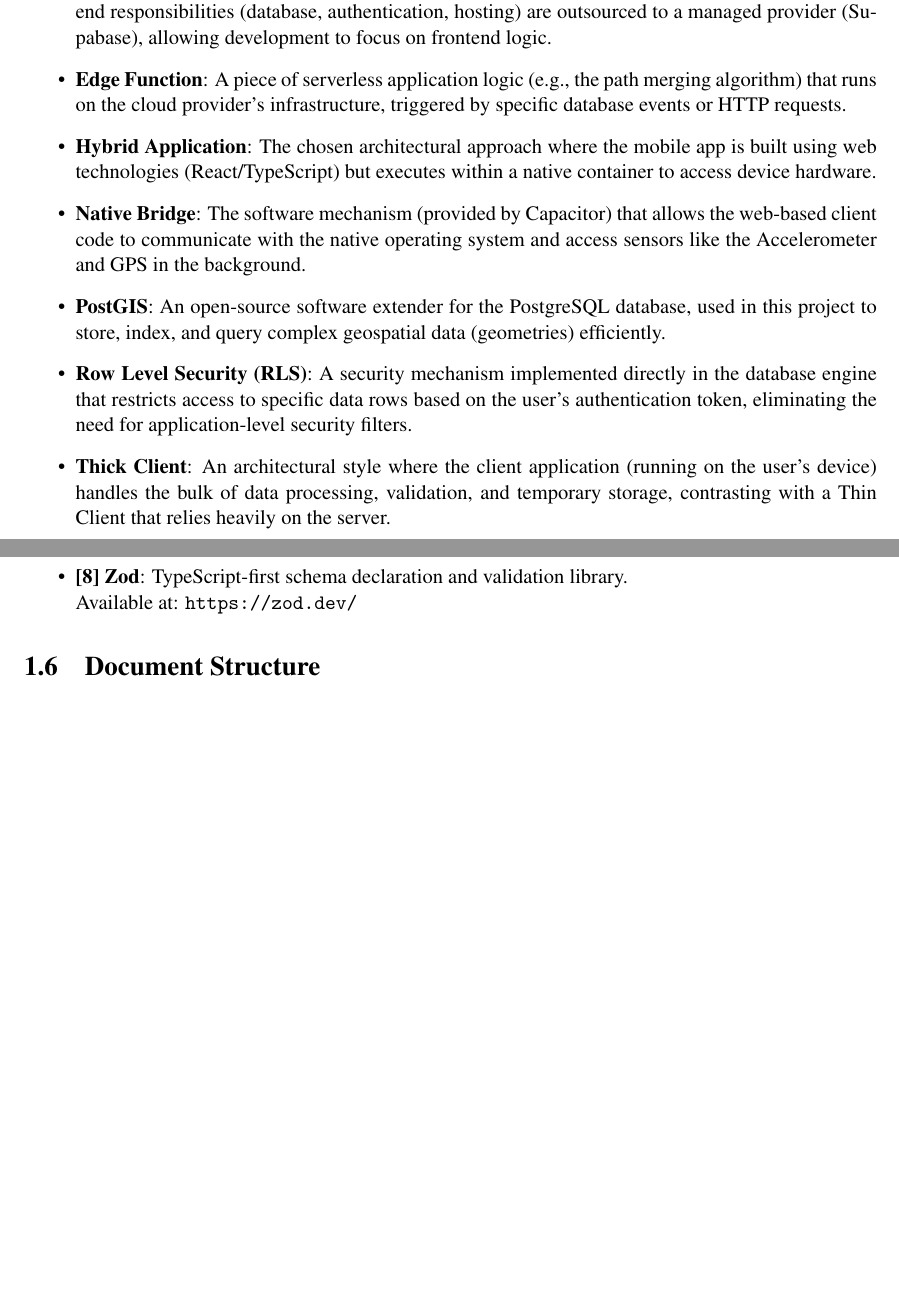
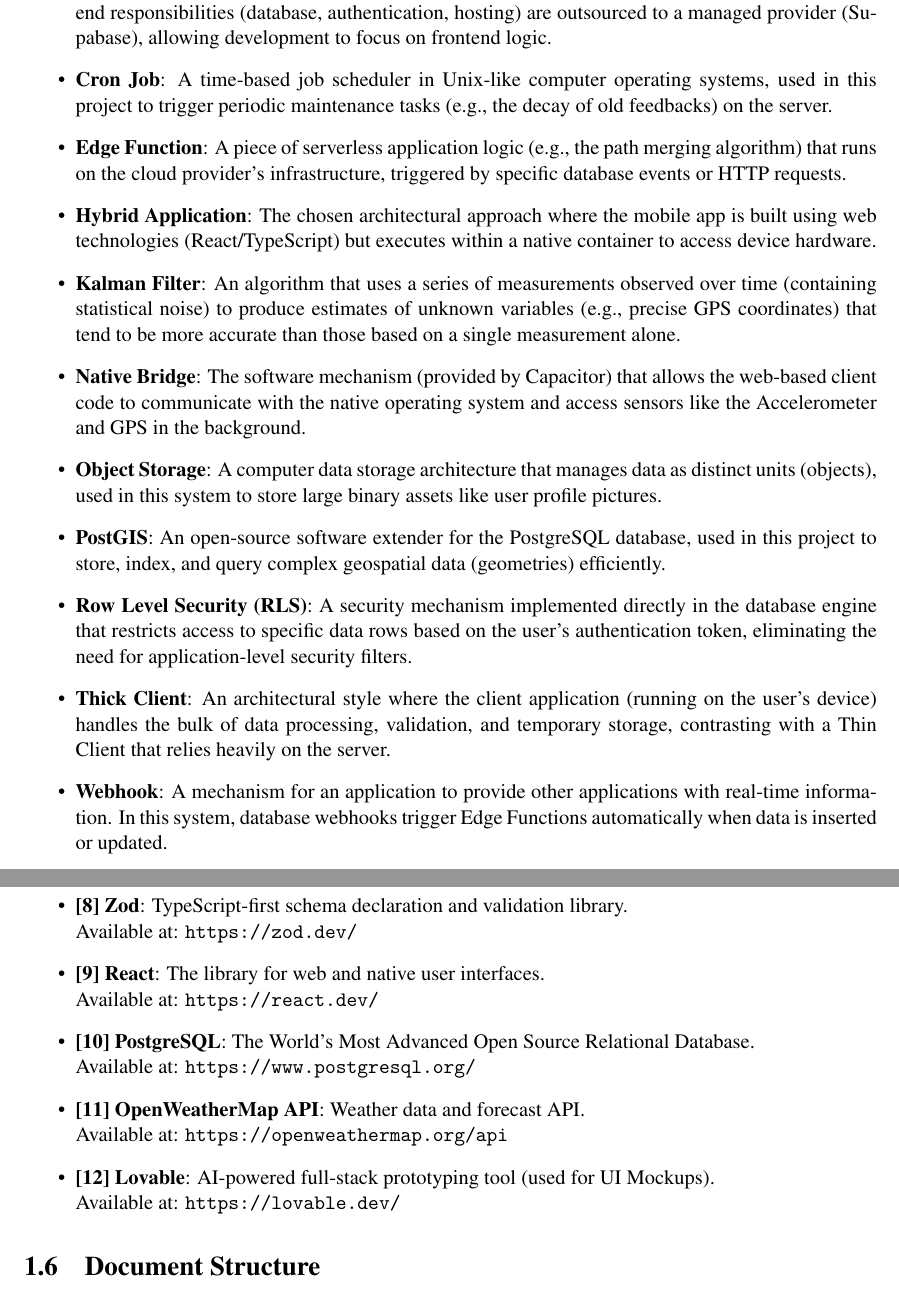
Before and after one commit to AlbertoSpezzapria/Best-Bike-Path, a LaTeX thesis (DD/main.tex, which reads DD/Files/1_introduction.tex): two parts of pages 8 and 9 of 37 before the commit and two parts of pages 8 and 10 of 38 after it, joined at a grey line, cut so that both start at the same text, the shorter picture padded with empty space. Compiled offline with pdfLaTeX; a LaTeX package or settings file that is missing is left out.

Commit message:
updating definitions

```diff
--- a/DD/Files/1_introduction.tex
+++ b/DD/Files/1_introduction.tex
@@ -40,12 +40,16 @@ The system interacts with external services, specifically third-party \textbf{We
 \subsection{Definitions}
 \begin{itemize}
     \item \textbf{Backend-as-a-Service (BaaS)}: A cloud computing model adopted in this architecture where backend responsibilities (database, authentication, hosting) are outsourced to a managed provider (Supabase), allowing development to focus on frontend logic.
+    \item \textbf{Cron Job}: A time-based job scheduler in Unix-like computer operating systems, used in this project to trigger periodic maintenance tasks (e.g., the decay of old feedbacks) on the server.
     \item \textbf{Edge Function}: A piece of serverless application logic (e.g., the path merging algorithm) that runs on the cloud provider's infrastructure, triggered by specific database events or HTTP requests.
     \item \textbf{Hybrid Application}: The chosen architectural approach where the mobile app is built using web technologies (React/TypeScript) but executes within a native container to access device hardware.
+    \item \textbf{Kalman Filter}: An algorithm that uses a series of measurements observed over time (containing statistical noise) to produce estimates of unknown variables (e.g., precise GPS coordinates) that tend to be more accurate than those based on a single measurement alone.
     \item \textbf{Native Bridge}: The software mechanism (provided by Capacitor) that allows the web-based client code to communicate with the native operating system and access sensors like the Accelerometer and GPS in the background.
+    \item \textbf{Object Storage}: A computer data storage architecture that manages data as distinct units (objects), used in this system to store large binary assets like user profile pictures.
     \item \textbf{PostGIS}: An open-source software extender for the PostgreSQL database, used in this project to store, index, and query complex geospatial data (geometries) efficiently.
     \item \textbf{Row Level Security (RLS)}: A security mechanism implemented directly in the database engine that restricts access to specific data rows based on the user's authentication token, eliminating the need for application-level security filters.
     \item \textbf{Thick Client}: An architectural style where the client application (running on the user's device) handles the bulk of data processing, validation, and temporary storage, contrasting with a Thin Client that relies heavily on the server.
+    \item \textbf{Webhook}: A mechanism for an application to provide other applications with real-time information. In this system, database webhooks trigger Edge Functions automatically when data is inserted or updated.
 \end{itemize}
 
 \subsection{Acronyms}
@@ -97,7 +105,20 @@ Version 1.0: 07/01/2025
 
     \item \textbf{[8] Zod}: TypeScript-first schema declaration and validation library. \\
     Available at: \url{https://zod.dev/}
+
+    \item \textbf{[9] React}: The library for web and native user interfaces. \\
+    Available at: \url{https://react.dev/}
+
+    \item \textbf{[10] PostgreSQL}: The World's Most Advanced Open Source Relational Database. \\
+    Available at: \url{https://www.postgresql.org/}
+
+    \item \textbf{[11] OpenWeatherMap API}: Weather data and forecast API. \\
+    Available at: \url{https://openweathermap.org/api}
+
+    \item \textbf{[12] Lovable}: AI-powered full-stack prototyping tool (used for UI Mockups). \\
+    Available at: \url{https://lovable.dev/}
 \end{itemize}
+
 \section{Document Structure}
 The following list provides a brief overview of the contents of each chapter in this document:
 
```
Also changed, not shown: DD/Files/7_references.tex (deleted), DD/main.pdf, DD/Files/1_introduction.tex (4 more changed lines), 8 other files.
